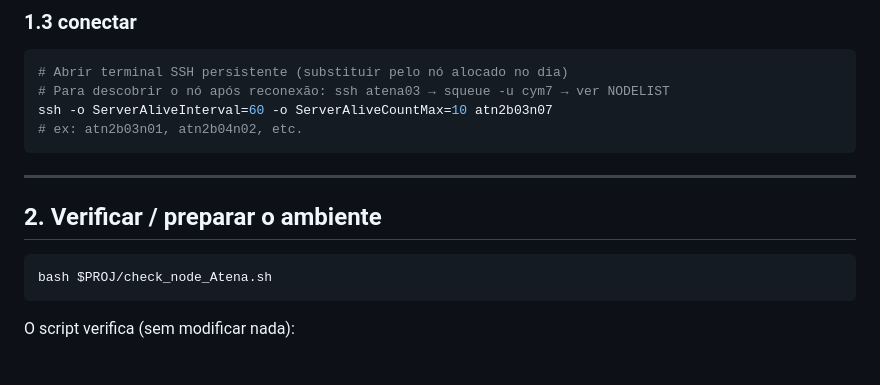
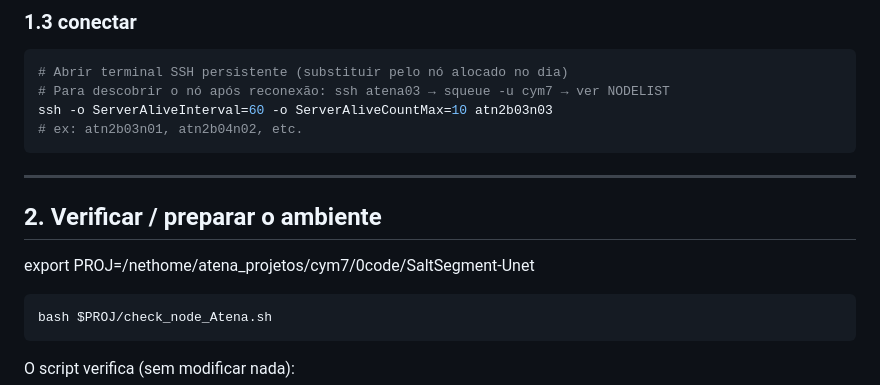
Before and after one commit to lucterres/SaltSegmentation-UNet, a Markdown page: QUICKSTART.md, the part around the change. Drawn GitHub-style; blank space fills up the shorter version.

Commit message:
proj path

````diff
--- a/QUICKSTART.md
+++ b/QUICKSTART.md
@@ -32,7 +32,7 @@ salloc --nodes=1 -p gpu --account=pn-dscien --time=08:00:00
 ```bash
 # Abrir terminal SSH persistente (substituir pelo nó alocado no dia)
 # Para descobrir o nó após reconexão: ssh atena03 → squeue -u cym7 → ver NODELIST
-ssh -o ServerAliveInterval=60 -o ServerAliveCountMax=10 atn2b03n07
+ssh -o ServerAliveInterval=60 -o ServerAliveCountMax=10 atn2b03n03
 # ex: atn2b03n01, atn2b04n02, etc.
 ```
 
@@ -40,6 +40,7 @@ ssh -o ServerAliveInterval=60 -o ServerAliveCountMax=10 atn2b03n07
 
 ## 2. Verificar / preparar o ambiente
 
+export PROJ=/nethome/atena_projetos/cym7/0code/SaltSegment-Unet
 ```bash
 bash $PROJ/check_node_Atena.sh
 ```
````
